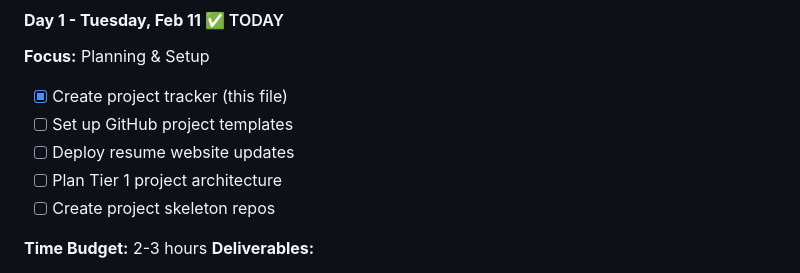
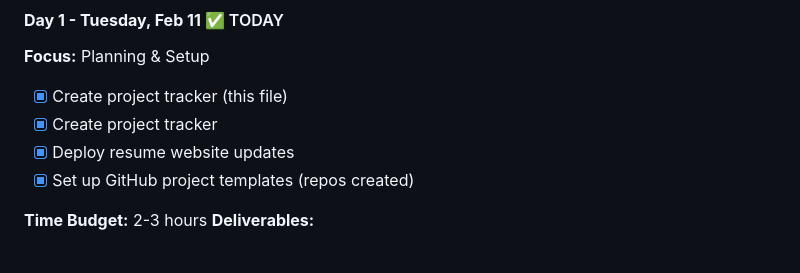
Before and after one commit to Vision1224/Vision1224.github.io, a Markdown page: GITHUB_PROJECT_TRACKER.md, the part around the change. Rendered like a GitHub page.

Commit message:
docs: day 1 complete - repos created

```diff
--- a/GITHUB_PROJECT_TRACKER.md
+++ b/GITHUB_PROJECT_TRACKER.md
@@ -44,10 +44,9 @@ Polish & Deploy:       0 / 1 day
 #### **Day 1 - Tuesday, Feb 11** ✅ TODAY
 **Focus:** Planning & Setup
 - [x] Create project tracker (this file)
-- [ ] Set up GitHub project templates
-- [ ] Deploy resume website updates
-- [ ] Plan Tier 1 project architecture
-- [ ] Create project skeleton repos
+- [x] Create project tracker
+- [x] Deploy resume website updates
+- [x] Set up GitHub project templates (repos created)
 
 **Time Budget:** 2-3 hours
 **Deliverables:**
```
